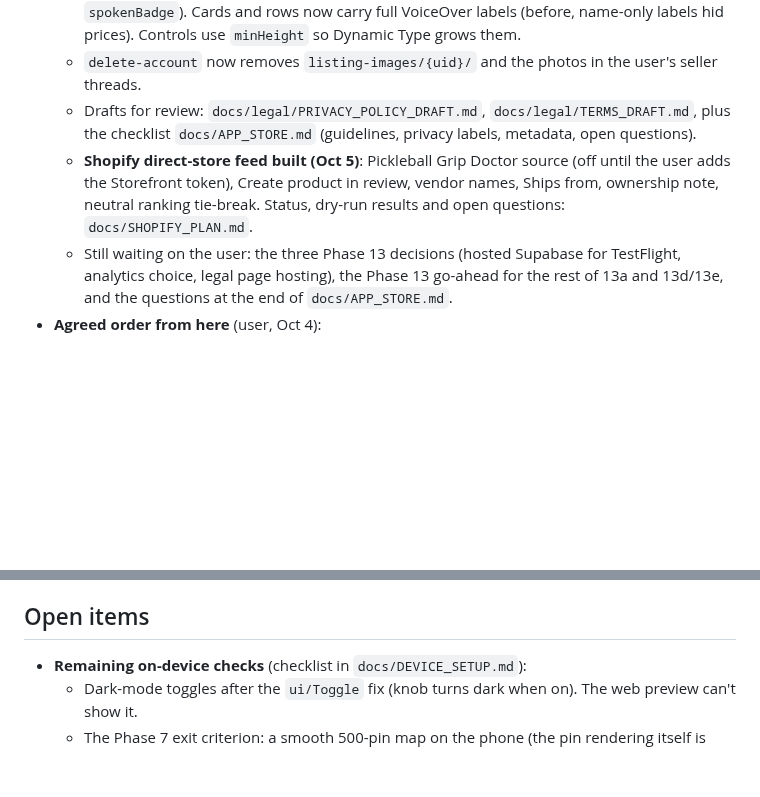
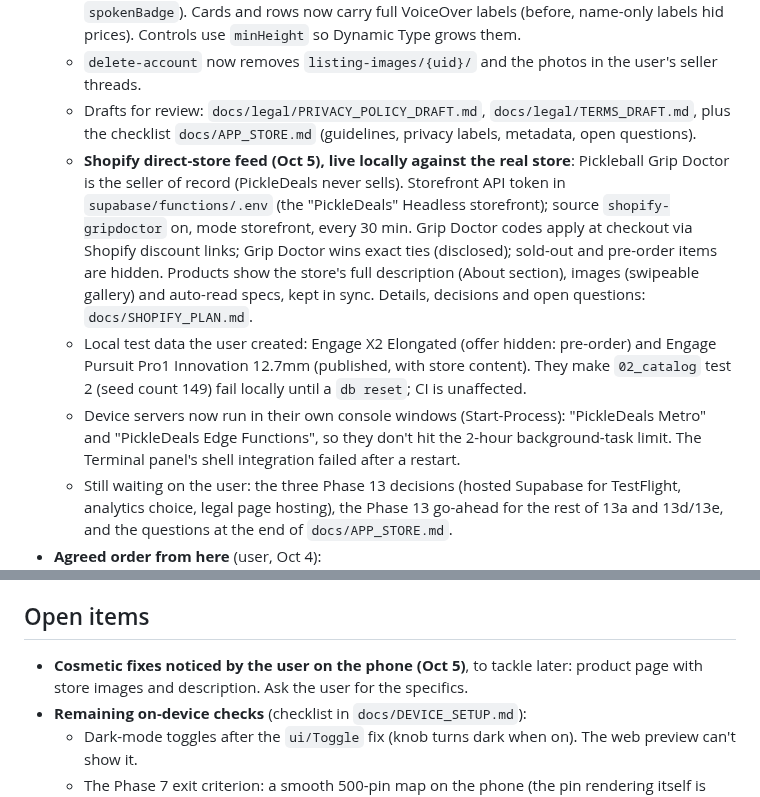
Before and after one commit to jd-innovations/pickledeals, a Markdown page: docs/HANDOFF.md, 2 parts joined by grey strips. GitHub-like rendering; blank space fills up the shorter version.

Commit message:
Handoff: Shopify feed status, local test data, device servers, cosmetic follow-ups
Co-Authored-By: Claude Opus 5.5 <noreply@anthropic.com>

```diff
--- a/docs/HANDOFF.md
+++ b/docs/HANDOFF.md
@@ -40,7 +40,9 @@ Paste this into a new session, or say: "Read docs/HANDOFF.md and continue."
   - Accessibility: `packages/shared/src/a11y.ts` (`spoken`, `speakable`, `spokenPrice`, `spokenBadge`). Cards and rows now carry full VoiceOver labels (before, name-only labels hid prices). Controls use `minHeight` so Dynamic Type grows them.
   - `delete-account` now removes `listing-images/{uid}/` and the photos in the user's seller threads.
   - Drafts for review: `docs/legal/PRIVACY_POLICY_DRAFT.md`, `docs/legal/TERMS_DRAFT.md`, plus the checklist `docs/APP_STORE.md` (guidelines, privacy labels, metadata, open questions).
-  - **Shopify direct-store feed built (Oct 5)**: Pickleball Grip Doctor source (off until the user adds the Storefront token), Create product in review, vendor names, Ships from, ownership note, neutral ranking tie-break. Status, dry-run results and open questions: `docs/SHOPIFY_PLAN.md`.
+  - **Shopify direct-store feed (Oct 5), live locally against the real store**: Pickleball Grip Doctor is the seller of record (PickleDeals never sells). Storefront API token in `supabase/functions/.env` (the "PickleDeals" Headless storefront); source `shopify-gripdoctor` on, mode storefront, every 30 min. Grip Doctor codes apply at checkout via Shopify discount links; Grip Doctor wins exact ties (disclosed); sold-out and pre-order items are hidden. Products show the store's full description (About section), images (swipeable gallery) and auto-read specs, kept in sync. Details, decisions and open questions: `docs/SHOPIFY_PLAN.md`.
+  - Local test data the user created: Engage X2 Elongated (offer hidden: pre-order) and Engage Pursuit Pro1 Innovation 12.7mm (published, with store content). They make `02_catalog` test 2 (seed count 149) fail locally until a `db reset`; CI is unaffected.
+  - Device servers now run in their own console windows (Start-Process): "PickleDeals Metro" and "PickleDeals Edge Functions", so they don't hit the 2-hour background-task limit. The Terminal panel's shell integration failed after a restart.
   - Still waiting on the user: the three Phase 13 decisions (hosted Supabase for TestFlight, analytics choice, legal page hosting), the Phase 13 go-ahead for the rest of 13a and 13d/13e, and the questions at the end of `docs/APP_STORE.md`.
 - **Agreed order from here** (user, Oct 4):
   1. Finish the remaining on-device checks (list below), including the dark-mode toggle fix.
@@ -176,6 +178,7 @@ Paste this into a new session, or say: "Read docs/HANDOFF.md and continue."
 - **React Compiler lint:** no `setState` in effects (adjust state during render instead), and use Reanimated `.get()`/`.set()`.
 
 ## Open items
+- **Cosmetic fixes noticed by the user on the phone (Oct 5)**, to tackle later: product page with store images and description. Ask the user for the specifics.
 - **Remaining on-device checks** (checklist in `docs/DEVICE_SETUP.md`):
   - Dark-mode toggles after the `ui/Toggle` fix (knob turns dark when on). The web preview can't show it.
   - The Phase 7 exit criterion: a smooth 500-pin map on the phone (the pin rendering itself is verified).
```
